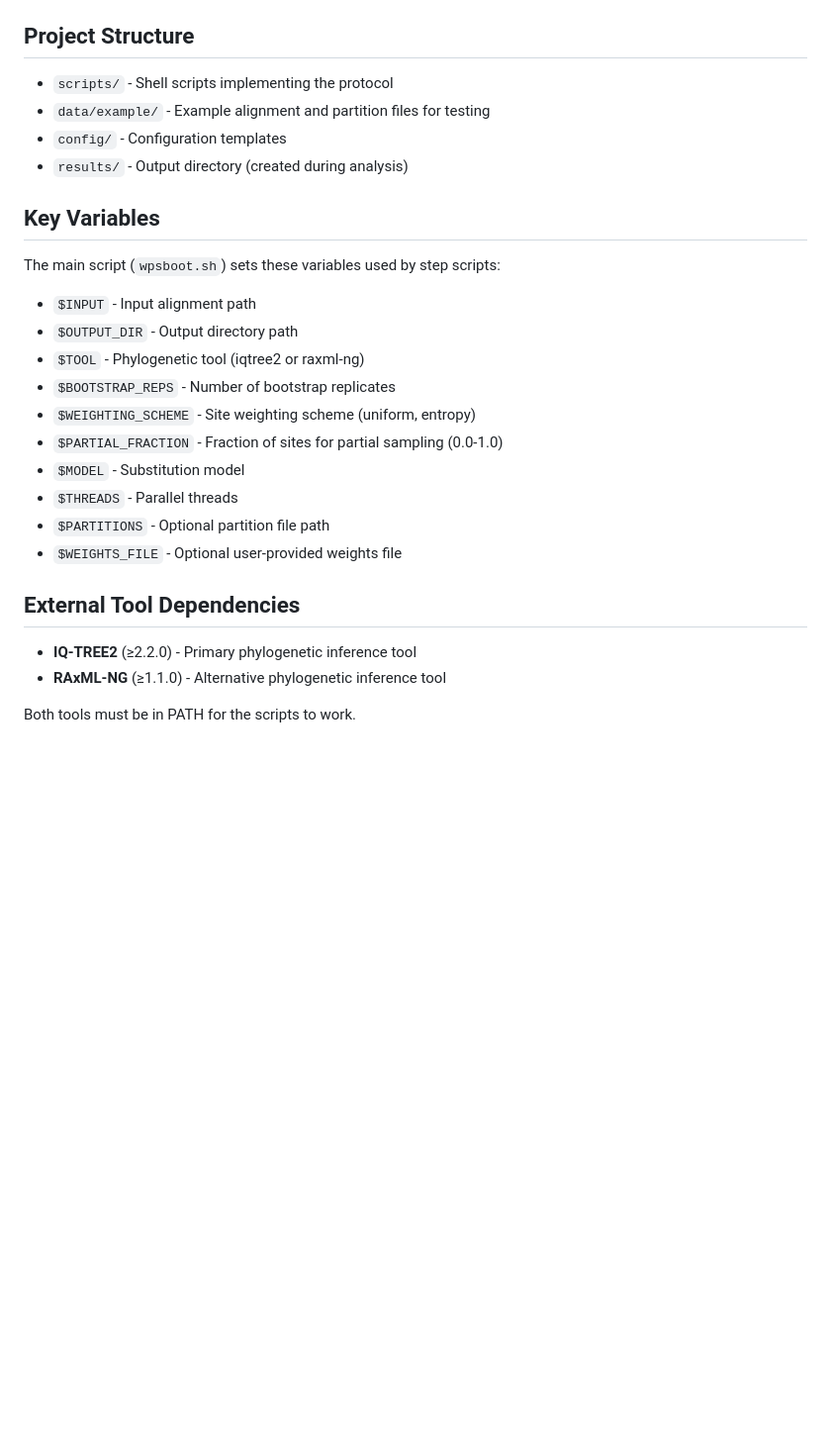
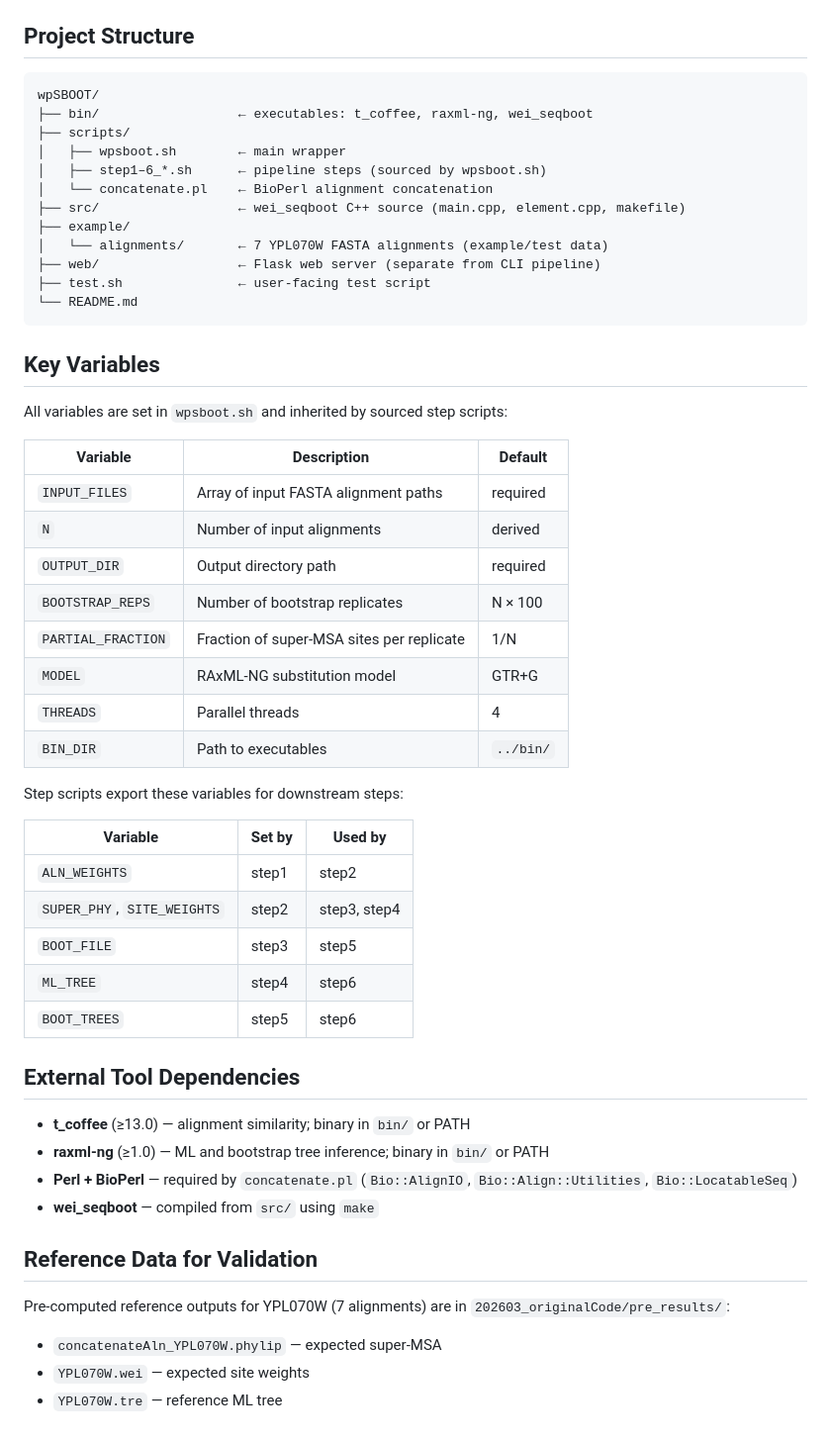
Before and after one commit to changlabtw/wpSBOOT, a Markdown page: CLAUDE.md, the part around one of its changes. Shown at 99% size. Drawn GitHub-style; blank space fills up the shorter version.

````diff
--- a/CLAUDE.md
+++ b/CLAUDE.md
@@ -58,28 +67,56 @@ Weighting schemes:
 
 ## Project Structure
 
-- `scripts/` - Shell scripts implementing the protocol
-- `data/example/` - Example alignment and partition files for testing
-- `config/` - Configuration templates
-- `results/` - Output directory (created during analysis)
+```
+wpSBOOT/
+├── bin/                  ← executables: t_coffee, raxml-ng, wei_seqboot
+├── scripts/
+│   ├── wpsboot.sh        ← main wrapper
+│   ├── step1–6_*.sh      ← pipeline steps (sourced by wpsboot.sh)
+│   └── concatenate.pl    ← BioPerl alignment concatenation
+├── src/                  ← wei_seqboot C++ source (main.cpp, element.cpp, makefile)
+├── example/
+│   └── alignments/       ← 7 YPL070W FASTA alignments (example/test data)
+├── web/                  ← Flask web server (separate from CLI pipeline)
+├── test.sh               ← user-facing test script
+└── README.md
+```
 
 ## Key Variables
 
-The main script (`wpsboot.sh`) sets these variables used by step scripts:
-- `$INPUT` - Input alignment path
-- `$OUTPUT_DIR` - Output directory path
-- `$TOOL` - Phylogenetic tool (iqtree2 or raxml-ng)
-- `$BOOTSTRAP_REPS` - Number of bootstrap replicates
-- `$WEIGHTING_SCHEME` - Site weighting scheme (uniform, entropy)
-- `$PARTIAL_FRACTION` - Fraction of sites for partial sampling (0.0-1.0)
-- `$MODEL` - Substitution model
-- `$THREADS` - Parallel threads
-- `$PARTITIONS` - Optional partition file path
-- `$WEIGHTS_FILE` - Optional user-provided weights file
+All variables are set in `wpsboot.sh` and inherited by sourced step scripts:
+
+| Variable | Description | Default |
+|---|---|---|
+| `INPUT_FILES` | Array of input FASTA alignment paths | required |
+| `N` | Number of input alignments | derived |
+| `OUTPUT_DIR` | Output directory path | required |
+| `BOOTSTRAP_REPS` | Number of bootstrap replicates | N × 100 |
+| `PARTIAL_FRACTION` | Fraction of super-MSA sites per replicate | 1/N |
+| `MODEL` | RAxML-NG substitution model | GTR+G |
+| `THREADS` | Parallel threads | 4 |
+| `BIN_DIR` | Path to executables | `../bin/` |
+
+Step scripts export these variables for downstream steps:
+
+| Variable | Set by | Used by |
+|---|---|---|
+| `ALN_WEIGHTS` | step1 | step2 |
+| `SUPER_PHY`, `SITE_WEIGHTS` | step2 | step3, step4 |
+| `BOOT_FILE` | step3 | step5 |
+| `ML_TREE` | step4 | step6 |
+| `BOOT_TREES` | step5 | step6 |
 
 ## External Tool Dependencies
 
-- **IQ-TREE2** (≥2.2.0) - Primary phylogenetic inference tool
-- **RAxML-NG** (≥1.1.0) - Alternative phylogenetic inference tool
+- **t_coffee** (≥13.0) — alignment similarity; binary in `bin/` or PATH
+- **raxml-ng** (≥1.0) — ML and bootstrap tree inference; binary in `bin/` or PATH
+- **Perl + BioPerl** — required by `concatenate.pl` (`Bio::AlignIO`, `Bio::Align::Utilities`, `Bio::LocatableSeq`)
+- **wei_seqboot** — compiled from `src/` using `make`
 
-Both tools must be in PATH for the scripts to work.
+## Reference Data for Validation
+
+Pre-computed reference outputs for YPL070W (7 alignments) are in `202603_originalCode/pre_results/`:
+- `concatenateAln_YPL070W.phylip` — expected super-MSA
+- `YPL070W.wei` — expected site weights
+- `YPL070W.tre` — reference ML tree
````
Also changed, not shown: other parts of CLAUDE.md (+43 -34 lines).
